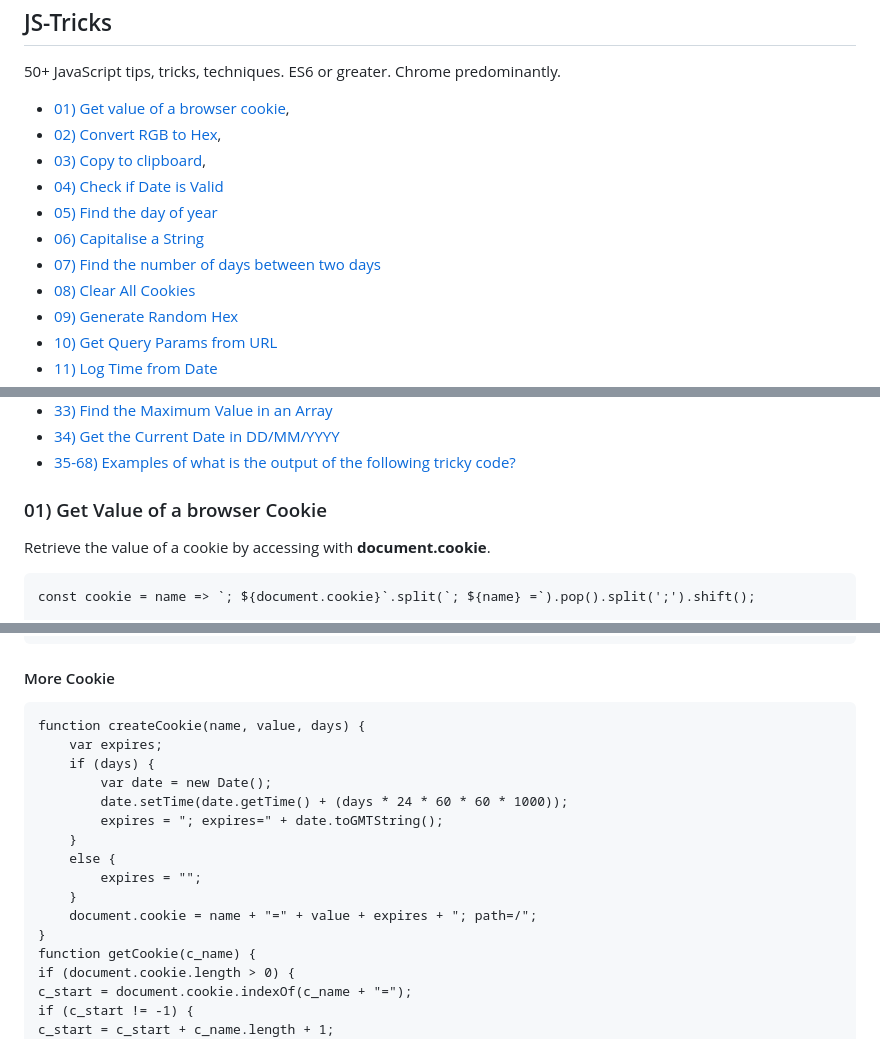
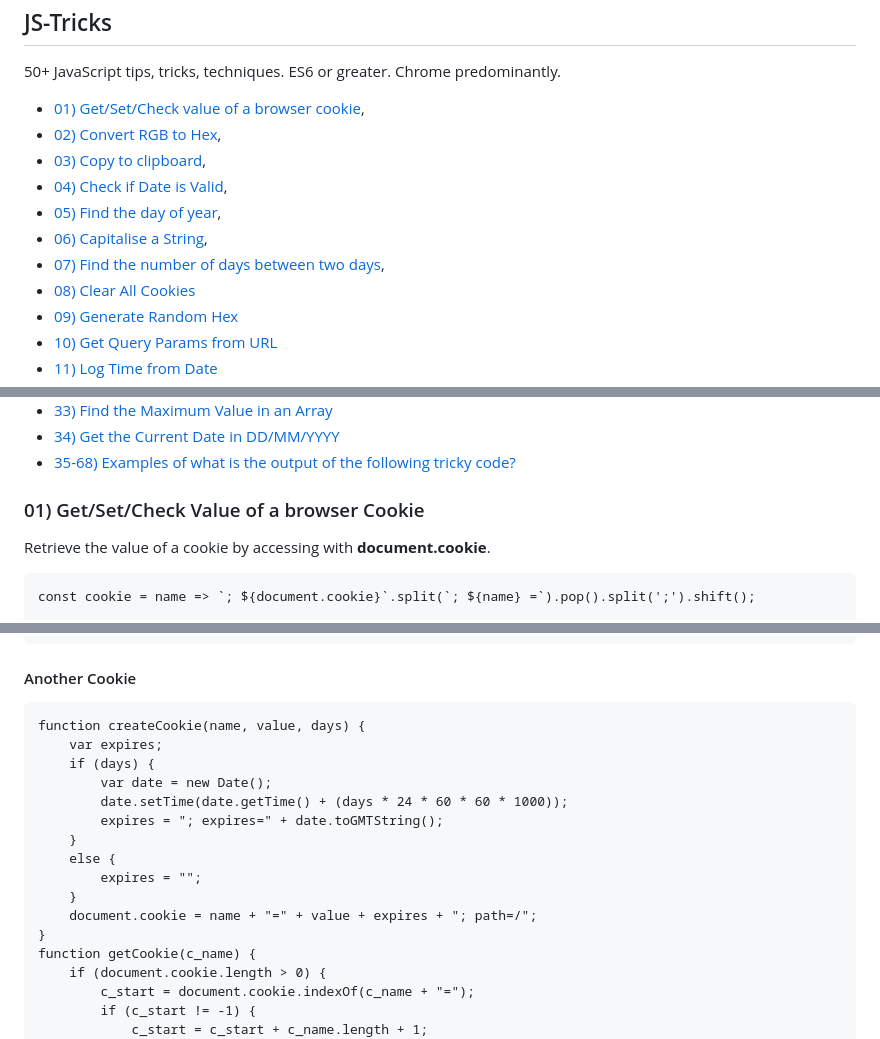
Before and after one commit to bbauska/JS-Tricks, a Markdown page: README.md, 3 parts joined by grey strips. Drawn GitHub-style.

```diff
--- a/README.md
+++ b/README.md
@@ -9,13 +9,13 @@
 <p>50+ JavaScript tips, tricks, techniques.  ES6 or greater. Chrome predominantly.</p>
 
 <ul>
-  <li><a href="#01">01) Get value of a browser cookie</a>,</li>
+  <li><a href="#01">01) Get/Set/Check value of a browser cookie</a>,</li>
   <li><a href="#02">02) Convert RGB to Hex</a>,</li>
   <li><a href="#03">03) Copy to clipboard</a>,</li>
-  <li><a href="#04">04) Check if Date is Valid</li>
-  <li><a href="#05">05) Find the day of year</li>
-  <li><a href="#06">06) Capitalise a String</li>
-  <li><a href="#07">07) Find the number of days between two days</li>
+  <li><a href="#04">04) Check if Date is Valid</a>,</li>
+  <li><a href="#05">05) Find the day of year</a>,</li>
+  <li><a href="#06">06) Capitalise a String</a>,</li>
+  <li><a href="#07">07) Find the number of days between two days</a>,</li>
   <li><a href="#08">08) Clear All Cookies</li>
   <li><a href="#09">09) Generate Random Hex</li>
   <li><a href="#10">10) Get Query Params from URL</li>
@@ -46,7 +46,7 @@
   <li><a href="#35">35-68) Examples of what is the output of the following tricky code?</h3>
 </ul>
 <!--~~~~~~~~~~~~~~~~~~~~~~~~~~~~~~~~~~~~~~~~~~~~~~~~~~~~~~~~~~~~~~~~~~~~~~~~~~~~~~~~~~~~~~~~~~~~-->
-<h3 id="01">01) Get Value of a browser Cookie</h3>
+<h3 id="01">01) Get/Set/Check Value of a browser Cookie</h3>
 <!--~~~~~~~~~~~~~~~~~~~~~~~~~~~~~~~~~~~~~~~~~~~~~~~~~~~~~~~~~~~~~~~~~~~~~~~~~~~~~~~~~~~~~~~~~~~~-->
 <p>Retrieve the value of a cookie by accessing with <b>document.cookie</b>.</p>
 
@@ -98,7 +100,9 @@ function checkCookie() {
   }
 }
 </pre>
-<h4>More Cookie</h4>
+<!--~~~~~~~~~~~~~~~~~~~~~~~~~~~~~~~~~~-->
+<h4>Another Cookie</h4>
+<!--~~~~~~~~~~~~~~~~~~~~~~~~~~~~~~~~~~-->
 <pre>
 function createCookie(name, value, days) {
     var expires;
@@ -112,7 +116,6 @@ function createCookie(name, value, days) {
     }
     document.cookie = name + "=" + value + expires + "; path=/";
 }
-
 function getCookie(c_name) {
     if (document.cookie.length > 0) {
         c_start = document.cookie.indexOf(c_name + "=");
```
Also changed, not shown: other parts of README.md (+2 -0 lines).
